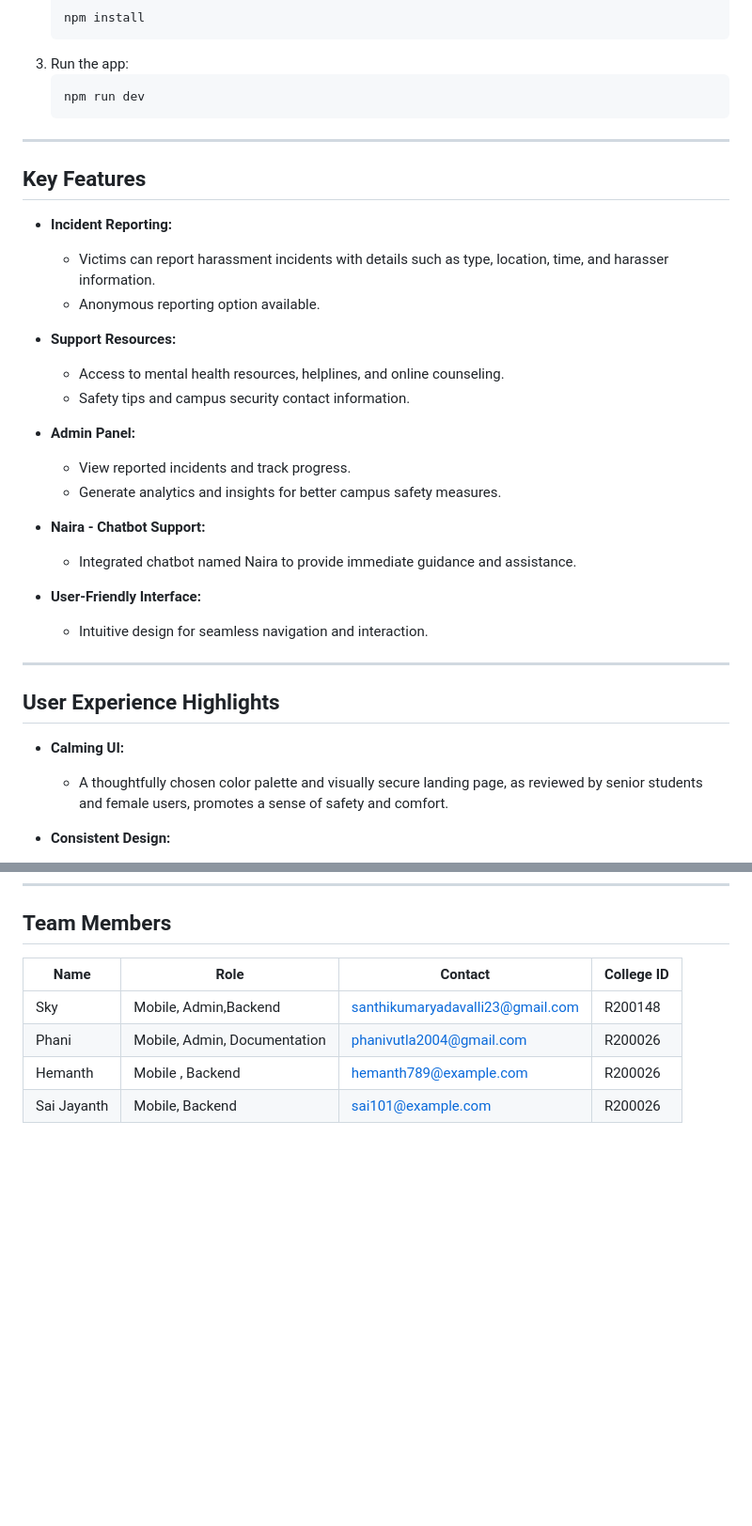
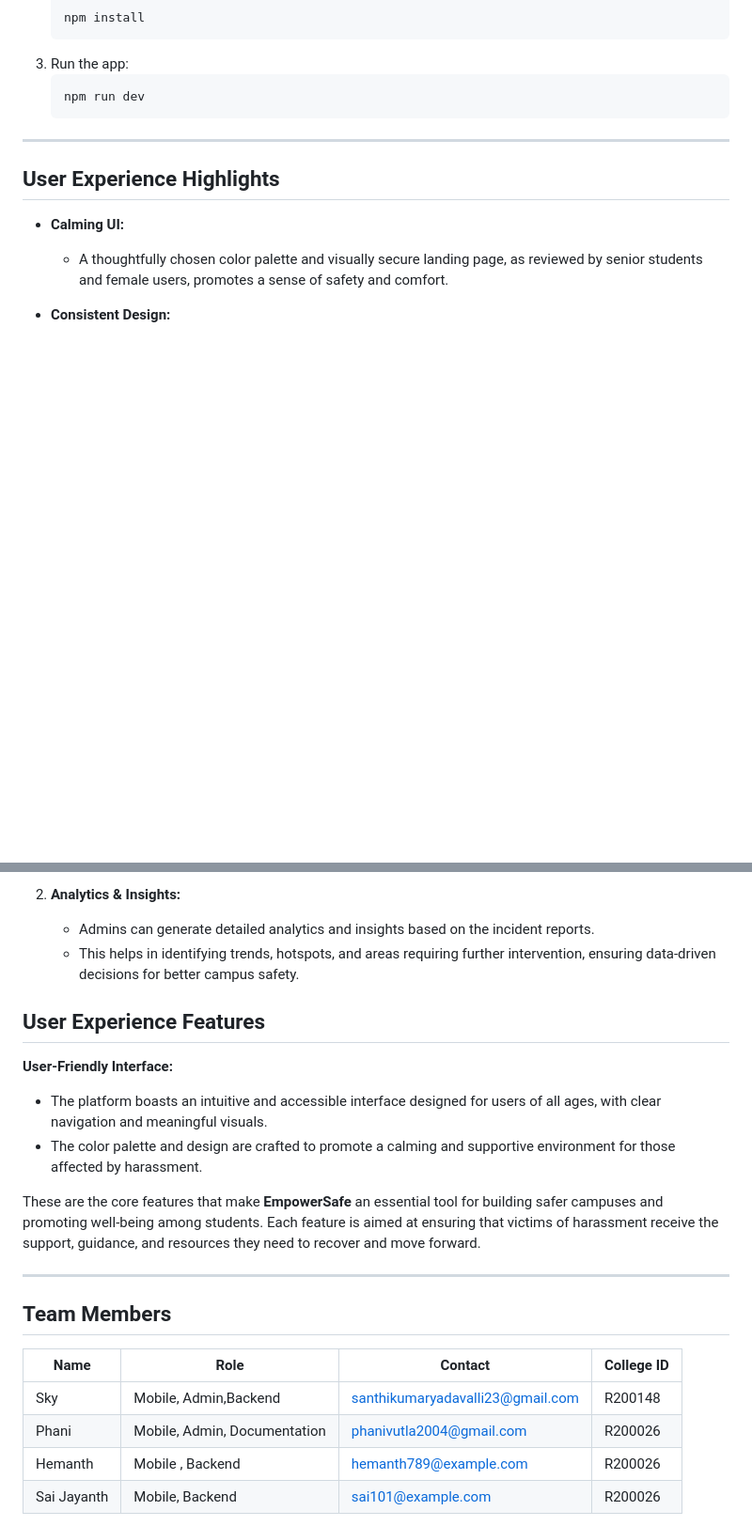
Before and after one commit to SanthiKumarYadavalli/chatushtaya, a Markdown page: README.md, 2 parts joined by grey strips. Shown at 94% size. Rendered like a GitHub page; blank space fills up the shorter version.

```diff
--- a/README.md
+++ b/README.md
@@ -54,28 +54,6 @@ EmpowerSafe is a mobile and web-based platform designed to address harassment fa
 
 ---
 
-## Key Features
-
-- **Incident Reporting:**
-  - Victims can report harassment incidents with details such as type, location, time, and harasser information.
-  - Anonymous reporting option available.
-
-- **Support Resources:**
-  - Access to mental health resources, helplines, and online counseling.
-  - Safety tips and campus security contact information.
-
-- **Admin Panel:**
-  - View reported incidents and track progress.
-  - Generate analytics and insights for better campus safety measures.
-
-- **Naira - Chatbot Support:**
-  - Integrated chatbot named Naira to provide immediate guidance and assistance.
-
-- **User-Friendly Interface:**
-  - Intuitive design for seamless navigation and interaction.
-
----
-
 ## User Experience Highlights
 
 - **Calming UI:**
@@ -94,3 +133,19 @@ EmpowerSafe is a mobile and web-based platform designed to address harassment fa
+2. **Analytics & Insights:**
+   - Admins can generate detailed analytics and insights based on the incident reports.
+   - This helps in identifying trends, hotspots, and areas requiring further intervention, ensuring data-driven decisions for better campus safety.
+
+## **User Experience Features**
+
+ **User-Friendly Interface:**
+   - The platform boasts an intuitive and accessible interface designed for users of all ages, with clear navigation and meaningful visuals.
+   - The color palette and design are crafted to promote a calming and supportive environment for those affected by harassment.
+
+
+These are the core features that make **EmpowerSafe** an essential tool for building safer campuses and promoting well-being among students. Each feature is aimed at ensuring that victims of harassment receive the support, guidance, and resources they need to recover and move forward.
+
+
+---
+
 
 ## Team Members
 
```
Also changed, not shown: other parts of README.md (+65 -4 lines).
